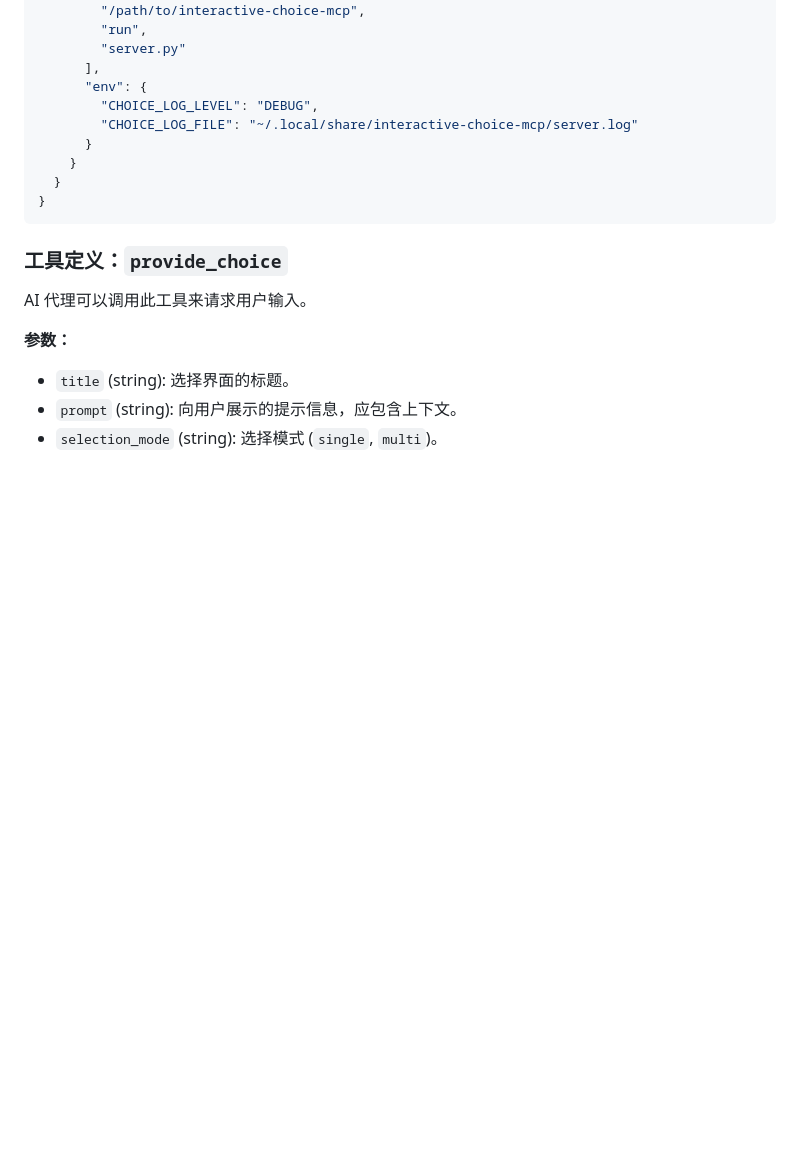
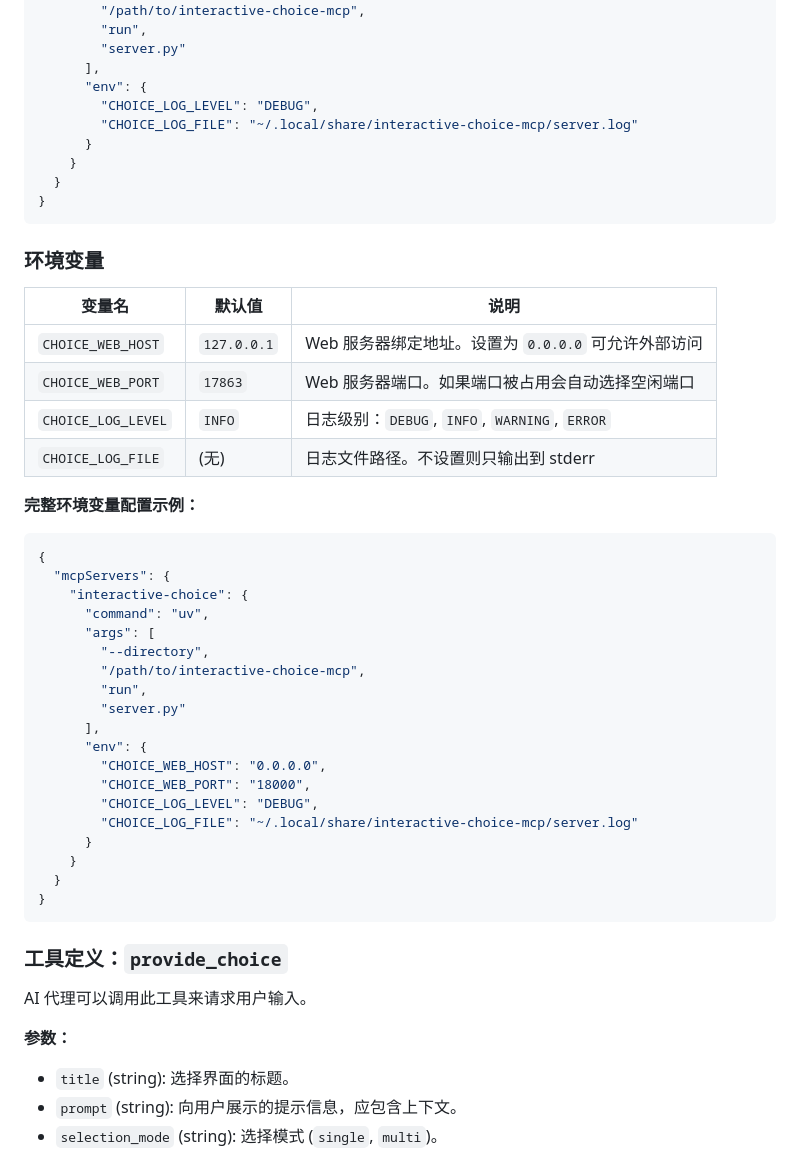
Before and after one commit to Sighthesia/interactive-choice-mcp, a Markdown page: README.md, the part around the change. Rendered like a GitHub page; blank space fills up the shorter version.

Commit message:
docs: update documentation for new features
- Add environment variables table to README.md
- Add complete MCP configuration example with all env vars
- Update AGENTS.md with persistence documentation
- Document CHOICE_WEB_HOST and CHOICE_WEB_PORT configuration

````diff
--- a/README.md
+++ b/README.md
@@ -73,6 +73,38 @@
         "server.py"
       ],
       "env": {
+        "CHOICE_LOG_LEVEL": "DEBUG",
+        "CHOICE_LOG_FILE": "~/.local/share/interactive-choice-mcp/server.log"
+      }
+    }
+  }
+}
+```
+
+### 环境变量
+
+| 变量名 | 默认值 | 说明 |
+|--------|--------|------|
+| `CHOICE_WEB_HOST` | `127.0.0.1` | Web 服务器绑定地址。设置为 `0.0.0.0` 可允许外部访问 |
+| `CHOICE_WEB_PORT` | `17863` | Web 服务器端口。如果端口被占用会自动选择空闲端口 |
+| `CHOICE_LOG_LEVEL` | `INFO` | 日志级别：`DEBUG`, `INFO`, `WARNING`, `ERROR` |
+| `CHOICE_LOG_FILE` | (无) | 日志文件路径。不设置则只输出到 stderr |
+
+**完整环境变量配置示例：**
+```json
+{
+  "mcpServers": {
+    "interactive-choice": {
+      "command": "uv",
+      "args": [
+        "--directory",
+        "/path/to/interactive-choice-mcp",
+        "run",
+        "server.py"
+      ],
+      "env": {
+        "CHOICE_WEB_HOST": "0.0.0.0",
+        "CHOICE_WEB_PORT": "18000",
         "CHOICE_LOG_LEVEL": "DEBUG",
         "CHOICE_LOG_FILE": "~/.local/share/interactive-choice-mcp/server.log"
       }
````
Also changed, not shown: AGENTS.md (+14 -0 lines).
